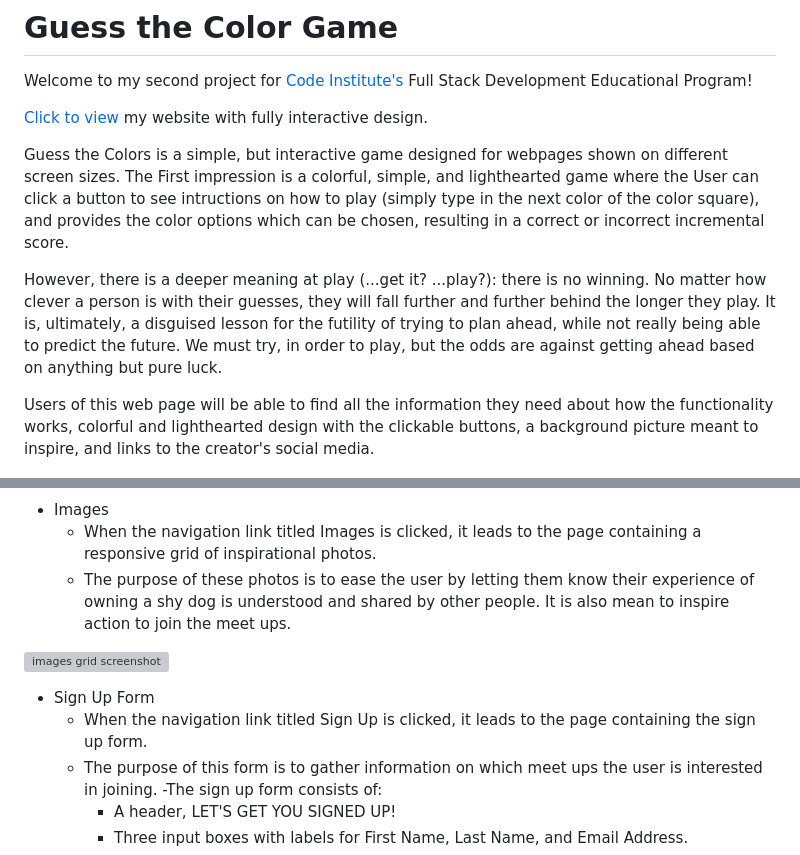
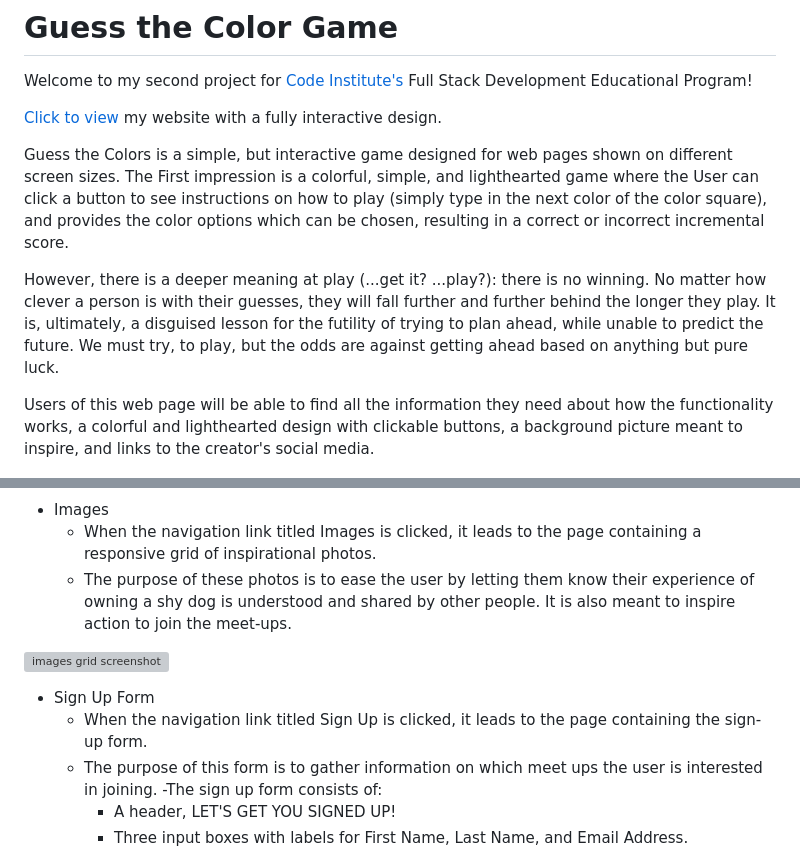
Before and after one commit to KrystalCoding/GuessTheColors, a Markdown page: README.md, 2 parts joined by grey strips. GitHub-like rendering; grey boxes are pictures that could not be loaded.

```diff
--- a/README.md
+++ b/README.md
@@ -3,13 +3,13 @@
 Welcome to my second project for [Code Institute's](https://codeinstitute.net) Full Stack Development
 Educational Program!
 
-[Click to view](https://krystalcoding.github.io/GuessTheColors/) my website with fully interactive design.
+[Click to view](https://krystalcoding.github.io/GuessTheColors/) my website with a fully interactive design.
 
-Guess the Colors is a simple, but interactive game designed for webpages shown on different screen sizes. The First impression is a colorful, simple, and lighthearted game where the User can click a button to see intructions on how to play (simply type in the next color of the color square), and provides the color options which can be chosen, resulting in a correct or incorrect incremental score.
+Guess the Colors is a simple, but interactive game designed for web pages shown on different screen sizes. The First impression is a colorful, simple, and lighthearted game where the User can click a button to see instructions on how to play (simply type in the next color of the color square), and provides the color options which can be chosen, resulting in a correct or incorrect incremental score.
 
-However, there is a deeper meaning at play (...get it? ...play?): there is no winning. No matter how clever a person is with their guesses, they will fall further and further behind the longer they play. It is, ultimately, a disguised lesson for the futility of trying to plan ahead, while not really being able to predict the future. We must try, in order to play, but the odds are against getting ahead based on anything but pure luck.
+However, there is a deeper meaning at play (...get it? ...play?): there is no winning. No matter how clever a person is with their guesses, they will fall further and further behind the longer they play. It is, ultimately, a disguised lesson for the futility of trying to plan ahead, while unable to predict the future. We must try, to play, but the odds are against getting ahead based on anything but pure luck.
 
-Users of this web page will be able to find all the information they need about how the functionality works, colorful and lighthearted design with the clickable buttons, a background picture meant to inspire, and links to the creator's social media.
+Users of this web page will be able to find all the information they need about how the functionality works, a colorful and lighthearted design with clickable buttons, a background picture meant to inspire, and links to the creator's social media.
 
 ![Responsive web design screenshot](assets/images/PP2_AmIResponsive.png)
 
@@ -50,12 +50,12 @@ Users of this web page will be able to find all the information they need about
 
 - Images
     - When the navigation link titled Images is clicked, it leads to the page containing a responsive grid of inspirational photos.
-    - The purpose of these photos is to ease the user by letting them know their experience of owning a shy dog is understood and shared by other people. It is also mean to inspire action to join the meet ups.
+    - The purpose of these photos is to ease the user by letting them know their experience of owning a shy dog is understood and shared by other people. It is also meant to inspire action to join the meet-ups.
 
 ![images grid screenshot](assets/images/images-screenshot.png)
 
 - Sign Up Form
-    - When the navigation link titled Sign Up is clicked, it leads to the page containing the sign up form.
+    - When the navigation link titled Sign Up is clicked, it leads to the page containing the sign-up form.
     - The purpose of this form is to gather information on which meet ups the user is interested in joining.
     -The sign up form consists of:
         - A header, LET'S GET YOU SIGNED UP!
```
Also changed, not shown: other parts of README.md (+25 -10 lines).
